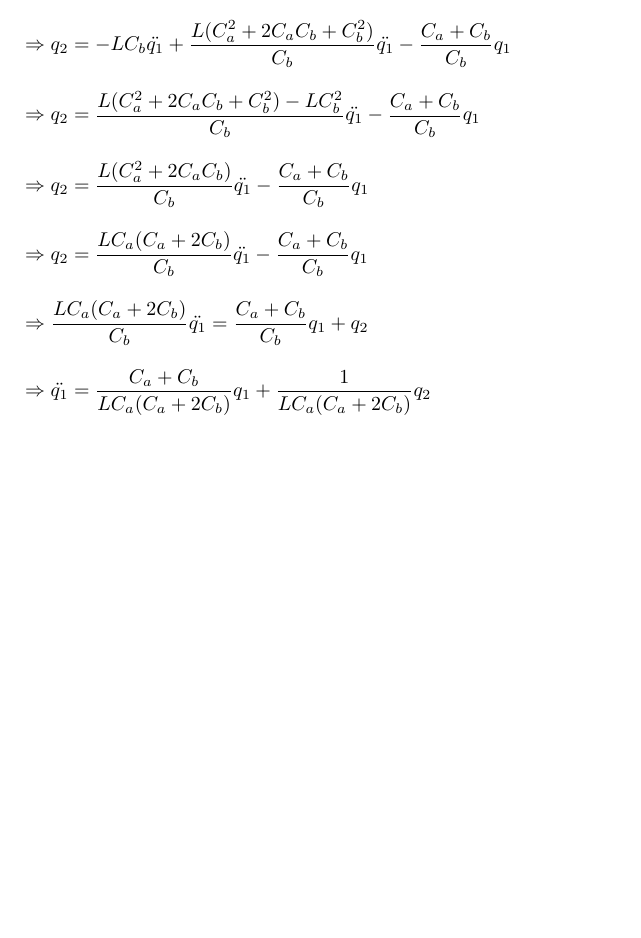
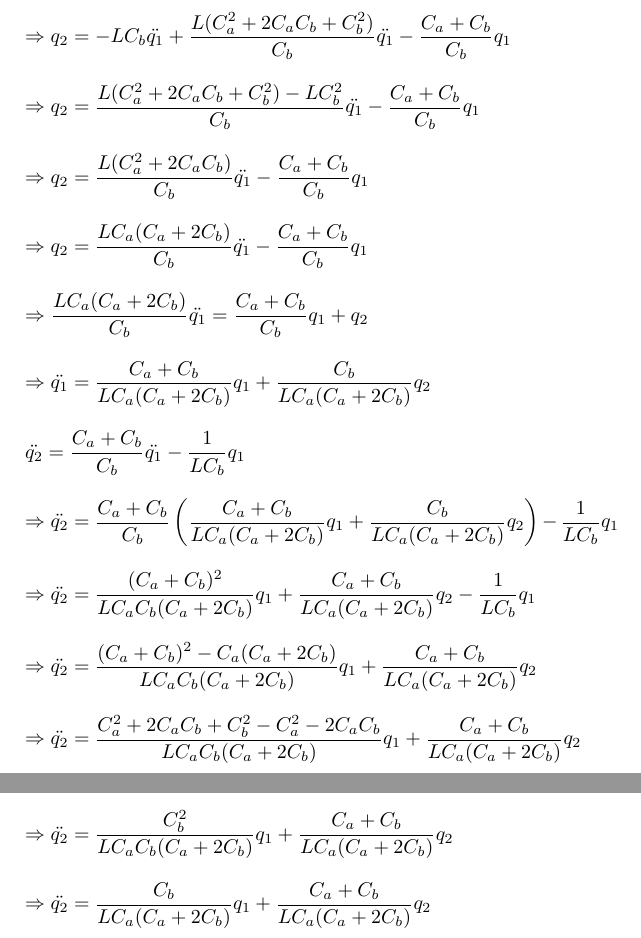
Before and after one commit to osowatzke/ECE501B_HW, a LaTeX problem sheet (4/Homework4_Sowatzke.tex): part of page 4 of 4 before the commit and two parts of pages 4 and 5 of 5 after it, the two joined at a grey line, cut so that both start at the same text, the shorter picture padded with empty space. Compiled offline with pdfLaTeX.

Commit message:
Almost done with problem 3d)

```diff
--- a/4/Homework4_Sowatzke.tex
+++ b/4/Homework4_Sowatzke.tex
@@ -191,7 +191,35 @@
 					\end{equation*}
 					%
 					\begin{equation*}
-						\Rightarrow \ddot{q_1} = \frac{C_a + C_b}{LC_a(C_a + 2C_b)}q_1 + \frac{1}{LC_a(C_a + 2C_b)}q_2
+						\Rightarrow \ddot{q_1} = \frac{C_a + C_b}{LC_a(C_a + 2C_b)}q_1 + \frac{C_b}{LC_a(C_a + 2C_b)}q_2
+					\end{equation*}
+					%
+					\begin{equation*}
+						\ddot{q_2} = \frac{C_a + C_b}{C_b}\ddot{q_1} - \frac{1}{LC_b}q_1
+					\end{equation*}
+					%
+					\begin{equation*}
+						\Rightarrow \ddot{q_2} = \frac{C_a + C_b}{C_b}\left(\frac{C_a + C_b}{LC_a(C_a + 2C_b)}q_1 + \frac{C_b}{LC_a(C_a + 2C_b)}q_2\right) - \frac{1}{LC_b}q_1
+					\end{equation*}
+					%
+					\begin{equation*}
+						\Rightarrow \ddot{q_2} = \frac{(C_a + C_b)^2}{LC_aC_b(C_a + 2C_b)}q_1 + \frac{C_a + C_b}{LC_a(C_a + 2C_b)}q_2 - \frac{1}{LC_b}q_1
+					\end{equation*}
+					%
+					\begin{equation*}
+						\Rightarrow \ddot{q_2} = \frac{(C_a + C_b)^2 - C_a(C_a + 2C_b)}{LC_aC_b(C_a + 2C_b)}q_1 + \frac{C_a + C_b}{LC_a(C_a + 2C_b)}q_2
+					\end{equation*}
+					%
+					\begin{equation*}
+						\Rightarrow \ddot{q_2} = \frac{C_a^2 + 2C_aC_b + C_b^2 - C_a^2 - 2C_aC_b}{LC_aC_b(C_a + 2C_b)}q_1 + \frac{C_a + C_b}{LC_a(C_a + 2C_b)}q_2
+					\end{equation*}
+					%
+					\begin{equation*}
+						\Rightarrow \ddot{q_2} = \frac{C_b^2}{LC_aC_b(C_a + 2C_b)}q_1 + \frac{C_a + C_b}{LC_a(C_a + 2C_b)}q_2
+					\end{equation*}
+					%
+					\begin{equation*}
+						\Rightarrow \ddot{q_2} = \frac{C_b}{LC_a(C_a + 2C_b)}q_1 + \frac{C_a + C_b}{LC_a(C_a + 2C_b)}q_2
 					\end{equation*}
 			\end{enumerate}
 	\end{enumerate}
```
